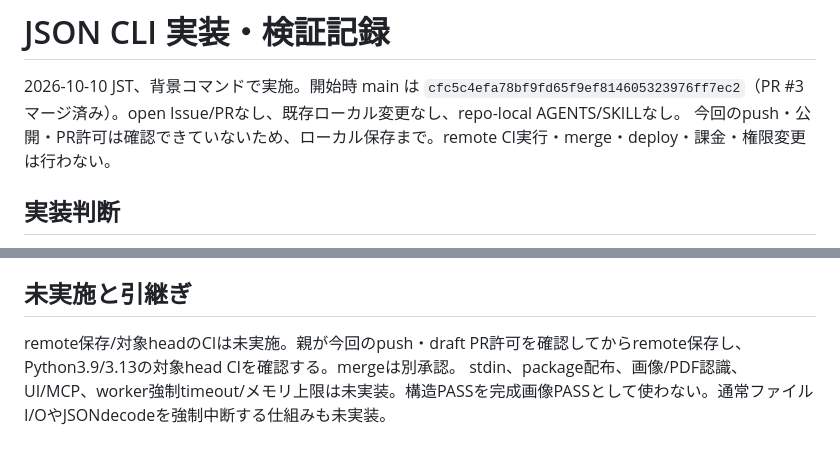
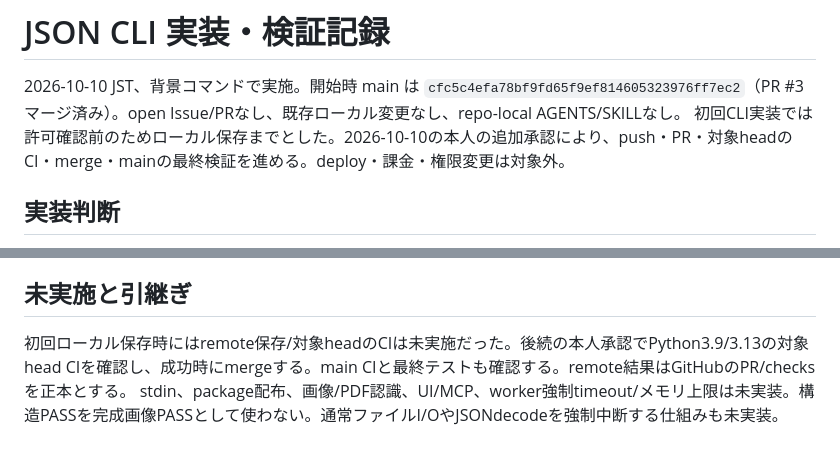
Before and after one commit to yo4e/MazeProof, a Markdown page: docs/CLI_VALIDATION.md, 2 parts joined by grey strips. Rendered like a GitHub page.

Commit message:
Record authorization for CLI remote validation and merge

```diff
--- a/docs/CLI_VALIDATION.md
+++ b/docs/CLI_VALIDATION.md
@@ -1,7 +1,7 @@
 # JSON CLI 実装・検証記録
 
 2026-10-10 JST、背景コマンドで実施。開始時 main は `cfc5c4efa78bf9fd65f9ef814605323976ff7ec2`（PR #3マージ済み）。open Issue/PRなし、既存ローカル変更なし、repo-local AGENTS/SKILLなし。
-今回のpush・公開・PR許可は確認できていないため、ローカル保存まで。remote CI実行・merge・deploy・課金・権限変更は行わない。
+初回CLI実装では許可確認前のためローカル保存までとした。2026-10-10の本人の追加承認により、push・PR・対象headのCI・merge・mainの最終検証を進める。deploy・課金・権限変更は対象外。
 
 ## 実装判断
 
@@ -33,5 +33,5 @@ git diff --check
 
 ## 未実施と引継ぎ
 
-remote保存/対象headのCIは未実施。親が今回のpush・draft PR許可を確認してからremote保存し、Python3.9/3.13の対象head CIを確認する。mergeは別承認。
+初回ローカル保存時にはremote保存/対象headのCIは未実施だった。後続の本人承認でPython3.9/3.13の対象head CIを確認し、成功時にmergeする。main CIと最終テストも確認する。remote結果はGitHubのPR/checksを正本とする。
 stdin、package配布、画像/PDF認識、UI/MCP、worker強制timeout/メモリ上限は未実装。構造PASSを完成画像PASSとして使わない。通常ファイルI/OやJSONdecodeを強制中断する仕組みも未実装。
```
